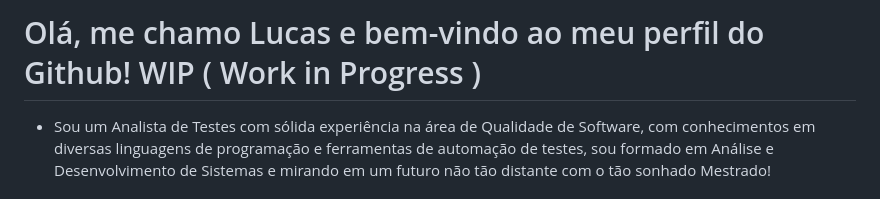
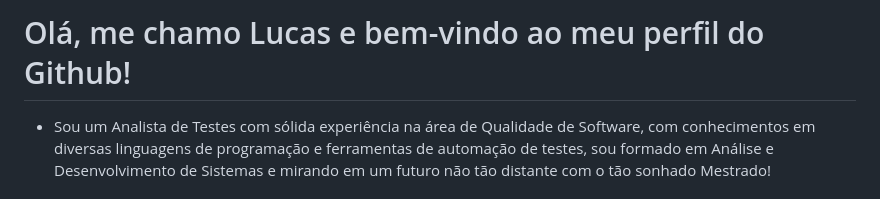
Before and after one commit to JoseLucasQA/JoseLucasQA, a Markdown page: README.md, the part around one of its changes. Rendered like a GitHub page.

```diff
--- a/README.md
+++ b/README.md
@@ -1,4 +1,4 @@
- # Olá, me chamo Lucas e bem-vindo ao meu perfil do Github! WIP ( Work in Progress )
+ # Olá, me chamo Lucas e bem-vindo ao meu perfil do Github!
 
 - Sou um Analista de Testes com sólida experiência na área de Qualidade de Software, com conhecimentos em diversas linguagens de programação e ferramentas de automação de testes, sou formado em Análise e Desenvolvimento de Sistemas e mirando em um futuro não tão distante com o tão sonhado Mestrado!
 
```
Also changed, not shown: other parts of README.md (+5 -5 lines).
